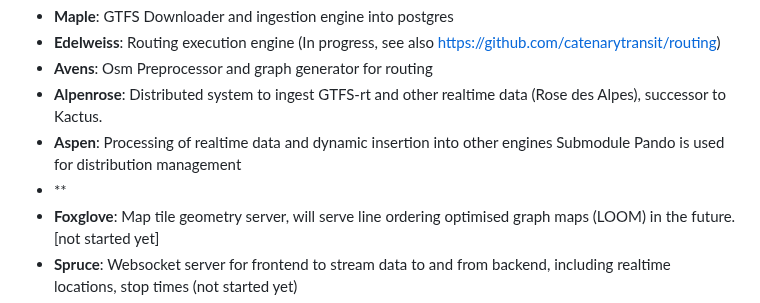
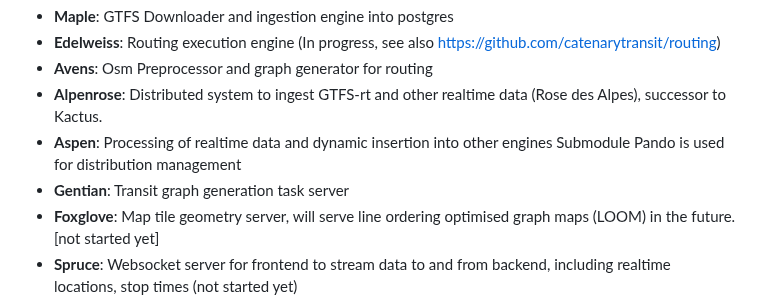
Before and after one commit to catenarytransit/catenary-backend, a Markdown page: readme.md, the part around the change. Rendered like a GitHub page.

Commit message:
label gentian in the readme

```diff
--- a/readme.md
+++ b/readme.md
@@ -8,7 +8,7 @@ Catenary Backend is a distributed system comprised of microservices operating in
 - **Alpenrose**: Distributed system to ingest GTFS-rt and other realtime data (Rose des Alpes), successor to Kactus.
 - **Aspen**: Processing of realtime data and dynamic insertion into other engines
    Submodule Pando is used for distribution management
-- **
+- **Gentian**: Transit graph generation task server
 - **Foxglove**: Map tile geometry server, will serve line ordering optimised graph maps (LOOM) in the future. [not started yet]
 - **Spruce**: Websocket server for frontend to stream data to and from backend, including realtime locations, stop times (not started yet)
 - **Birch**: HTTP API server
```
